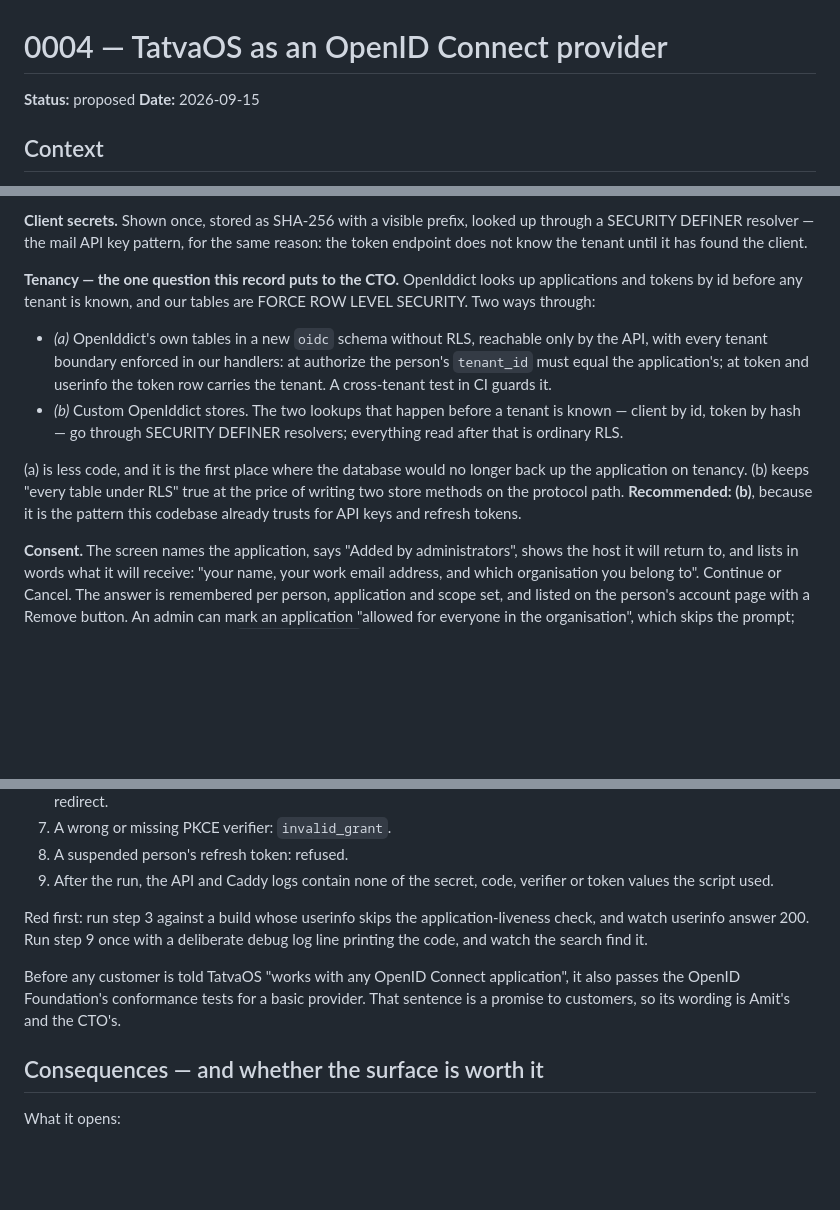
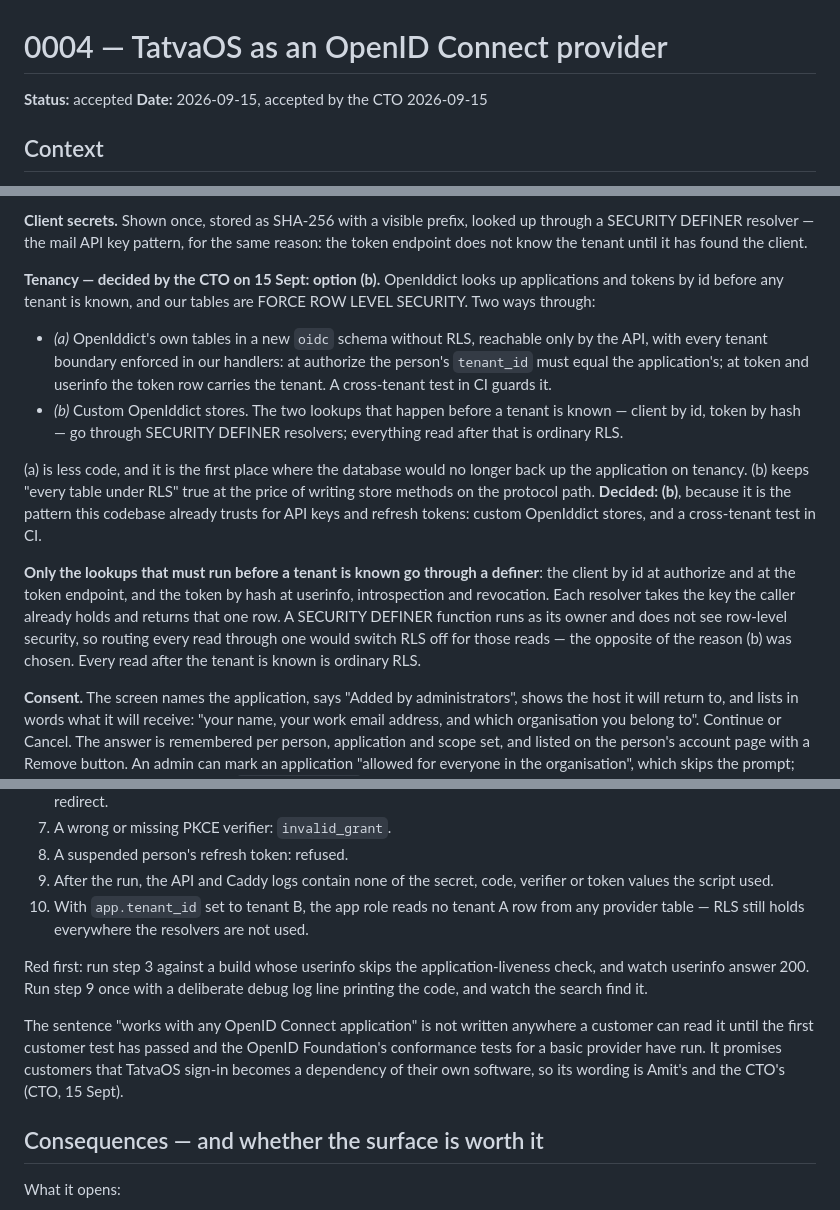
Before and after one commit to amittechvein/tatvaos, a Markdown page: docs/decisions/0004-openid-connect-provider.md, 3 parts joined by grey strips. Rendered like a GitHub page; blank space fills up the shorter version.

Commit message:
docs(decisions): 0004 accepted - tenancy option (b), customer wording waits for a customer test
The CTO accepted 0004 on 15 Sept and chose option (b): custom OpenIddict
stores with a cross-tenant test in CI.

The record states the scope of (b) precisely. Only the lookups that must run
before a tenant is known go through SECURITY DEFINER resolvers: the client
by id at authorize and token, and the token by hash at userinfo,
introspection and revocation. A definer runs as its owner and does not see
row-level security, so routing every read through one would switch RLS off
for those reads. A tenth proof step checks RLS still holds everywhere else.

The sentence "works with any OpenID Connect application" is not written
where a customer can read it until the first customer test and the
conformance tests have passed.

Co-Authored-By: Claude Opus 5 <noreply@anthropic.com>

```diff
--- a/docs/decisions/0004-openid-connect-provider.md
+++ b/docs/decisions/0004-openid-connect-provider.md
@@ -1,7 +1,7 @@
 # 0004 — TatvaOS as an OpenID Connect provider
 
-**Status:** proposed
-**Date:** 2026-09-15
+**Status:** accepted
+**Date:** 2026-09-15, accepted by the CTO 2026-09-15
 
 ## Context
 
@@ -130,7 +130,7 @@ looked up through a SECURITY DEFINER resolver — the mail API key pattern,
 for the same reason: the token endpoint does not know the tenant until it
 has found the client.
 
-**Tenancy — the one question this record puts to the CTO.** OpenIddict looks
+**Tenancy — decided by the CTO on 15 Sept: option (b).** OpenIddict looks
 up applications and tokens by id before any tenant is known, and our tables
 are FORCE ROW LEVEL SECURITY. Two ways through:
 
@@ -145,9 +145,19 @@ are FORCE ROW LEVEL SECURITY. Two ways through:
 
 (a) is less code, and it is the first place where the database would no
 longer back up the application on tenancy. (b) keeps "every table under RLS"
-true at the price of writing two store methods on the protocol path.
-**Recommended: (b)**, because it is the pattern this codebase already
-trusts for API keys and refresh tokens.
+true at the price of writing store methods on the protocol path.
+**Decided: (b)**, because it is the pattern this codebase already trusts for
+API keys and refresh tokens: custom OpenIddict stores, and a cross-tenant
+test in CI.
+
+**Only the lookups that must run before a tenant is known go through a
+definer**: the client by id at authorize and at the token endpoint, and the
+token by hash at userinfo, introspection and revocation. Each resolver takes
+the key the caller already holds and returns that one row. A SECURITY
+DEFINER function runs as its owner and does not see row-level security, so
+routing every read through one would switch RLS off for those reads — the
+opposite of the reason (b) was chosen. Every read after the tenant is known
+is ordinary RLS.
 
 **Consent.** The screen names the application, says "Added by
 <organisation> administrators", shows the host it will return to, and lists
@@ -225,16 +235,20 @@ real relying party over HTTP:
 8. A suspended person's refresh token: refused.
 9. After the run, the API and Caddy logs contain none of the secret, code,
    verifier or token values the script used.
+10. With `app.tenant_id` set to tenant B, the app role reads no tenant A row
+    from any provider table — RLS still holds everywhere the resolvers are
+    not used.
 
 Red first: run step 3 against a build whose userinfo skips the
 application-liveness check, and watch userinfo answer 200. Run step 9 once
 with a deliberate debug log line printing the code, and watch the search
 find it.
 
-Before any customer is told TatvaOS "works with any OpenID Connect
-application", it also passes the OpenID Foundation's conformance tests for a
-basic provider. That sentence is a promise to customers, so its wording is
-Amit's and the CTO's.
+The sentence "works with any OpenID Connect application" is not written
+anywhere a customer can read it until the first customer test has passed and
+the OpenID Foundation's conformance tests for a basic provider have run. It
+promises customers that TatvaOS sign-in becomes a dependency of their own
+software, so its wording is Amit's and the CTO's (CTO, 15 Sept).
 
 ## Consequences — and whether the surface is worth it
 
```
